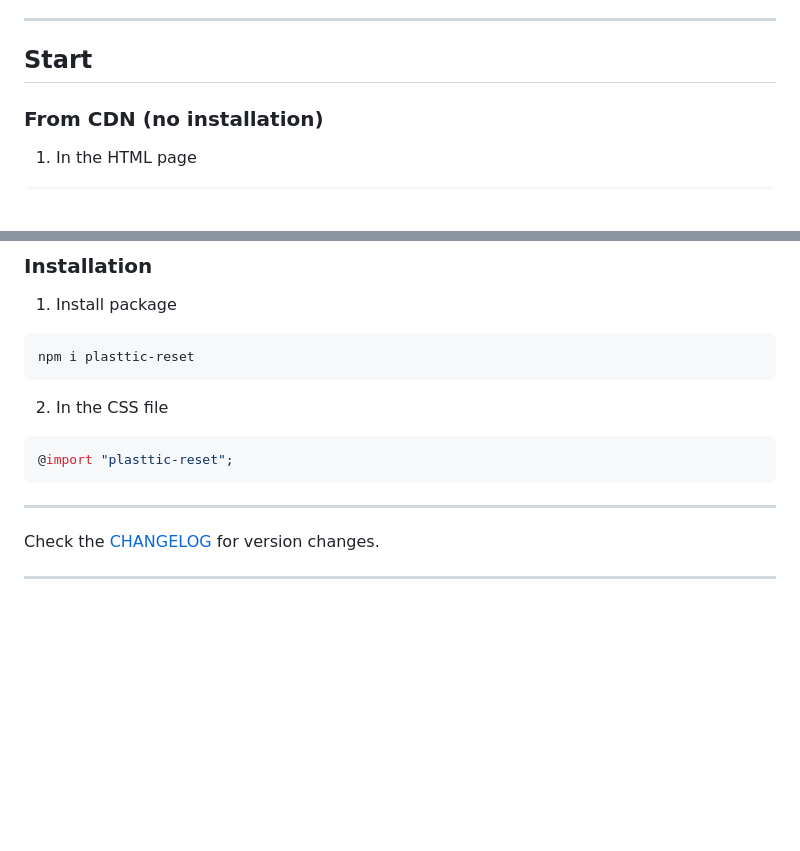
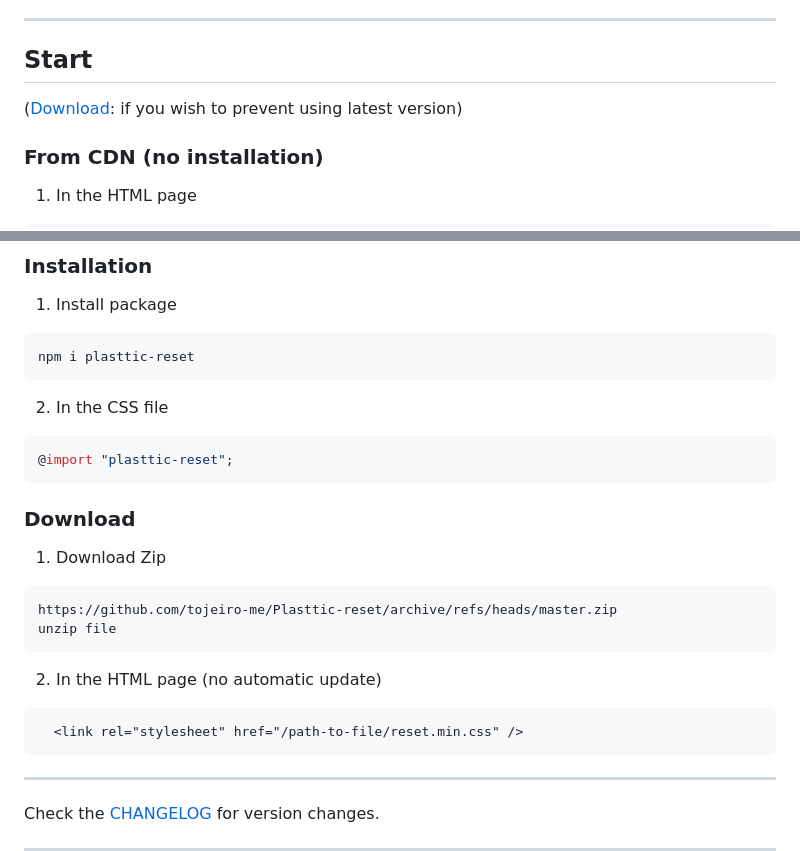
Before and after one commit to tojeiro-me/Plasttic-reset, a Markdown page: README.md, 2 parts joined by grey strips. Drawn GitHub-style; blank space fills up the shorter version.

````diff
--- a/README.md
+++ b/README.md
@@ -26,6 +26,8 @@ Along with some good semantic HTML, Plasttic CSS Reset creates a clean and strip
 
 ## Start
 
+([Download](): if you wish to prevent using latest version)
+
 ### From CDN (no installation)
 
 1. In the HTML page
@@ -52,6 +54,21 @@ npm i plasttic-reset
 
 ```CSS
 @import "plasttic-reset";
+```
+
+### Download
+
+1. Download Zip
+
+```
+https://github.com/tojeiro-me/Plasttic-reset/archive/refs/heads/master.zip
+unzip file
+```
+
+2. In the HTML page (no automatic update)
+
+```HTML
+  <link rel="stylesheet" href="/path-to-file/reset.min.css" />
 ```
 
 ---
````
